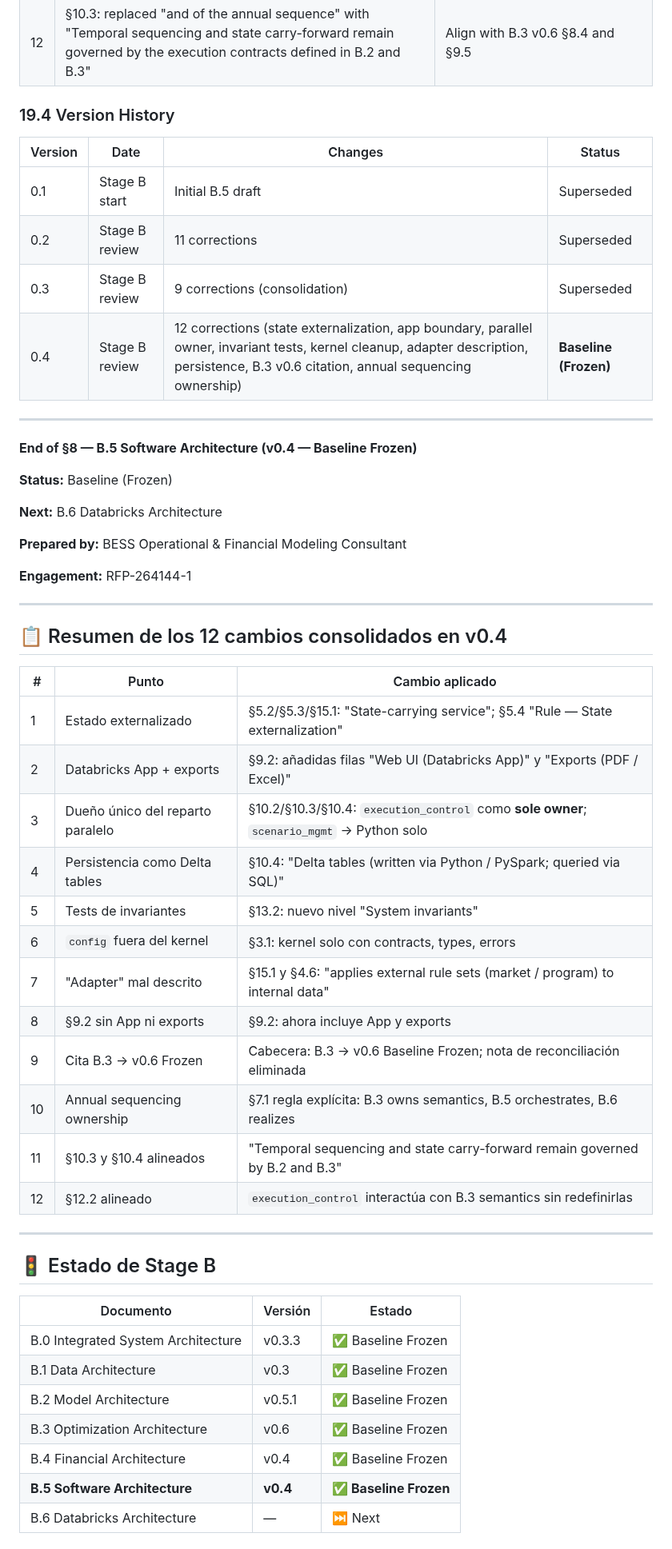
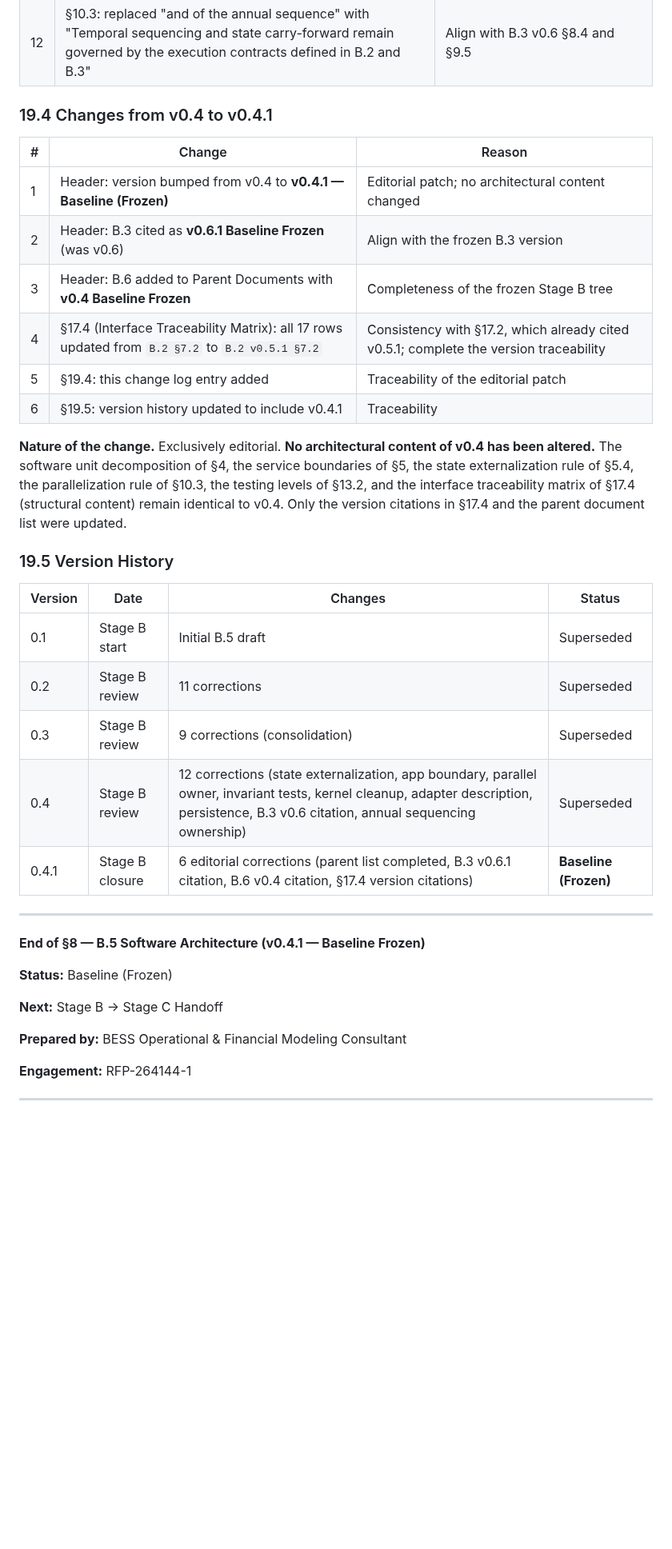
Before and after one commit to danacioDS/EngieBess, a Markdown page: docs/Stage-B-system-architecture/05-software-arch.md, the part around one of its changes. Shown at 80% size. GitHub-like rendering; blank space fills up the shorter version.

```diff
--- a/docs/Stage-B-system-architecture/05-software-arch.md
+++ b/docs/Stage-B-system-architecture/05-software-arch.md
@@ -936,57 +934,39 @@ Those are Stage C and Stage D responsibilities, with physical topology in B.6.
 | 11 | §7.1: added explicit "Rule on annual sequencing ownership" — B.3 owns semantics, B.5 orchestrates, B.6 realizes; §10.3 and §10.4 and §12.2 aligned with this rule | Prevent B.5 from re-appropriating B.3's annual-sequence semantics |
 | 12 | §10.3: replaced "and of the annual sequence" with "Temporal sequencing and state carry-forward remain governed by the execution contracts defined in B.2 and B.3" | Align with B.3 v0.6 §8.4 and §9.5 |
 
-### 19.4 Version History
+### 19.4 Changes from v0.4 to v0.4.1
+
+| # | Change | Reason |
+|---|--------|--------|
+| 1 | Header: version bumped from v0.4 to **v0.4.1 — Baseline (Frozen)** | Editorial patch; no architectural content changed |
+| 2 | Header: B.3 cited as **v0.6.1 Baseline Frozen** (was v0.6) | Align with the frozen B.3 version |
+| 3 | Header: B.6 added to Parent Documents with **v0.4 Baseline Frozen** | Completeness of the frozen Stage B tree |
+| 4 | §17.4 (Interface Traceability Matrix): all 17 rows updated from `B.2 §7.2` to `B.2 v0.5.1 §7.2` | Consistency with §17.2, which already cited v0.5.1; complete the version traceability |
+| 5 | §19.4: this change log entry added | Traceability of the editorial patch |
+| 6 | §19.5: version history updated to include v0.4.1 | Traceability |
+
+**Nature of the change.** Exclusively editorial. **No architectural content of v0.4 has been altered.** The software unit decomposition of §4, the service boundaries of §5, the state externalization rule of §5.4, the parallelization rule of §10.3, the testing levels of §13.2, and the interface traceability matrix of §17.4 (structural content) remain identical to v0.4. Only the version citations in §17.4 and the parent document list were updated.
+
+### 19.5 Version History
 
 | Version | Date | Changes | Status |
 |---------|------|---------|--------|
 | 0.1 | Stage B start | Initial B.5 draft | Superseded |
 | 0.2 | Stage B review | 11 corrections | Superseded |
 | 0.3 | Stage B review | 9 corrections (consolidation) | Superseded |
-| 0.4 | Stage B review | 12 corrections (state externalization, app boundary, parallel owner, invariant tests, kernel cleanup, adapter description, persistence, B.3 v0.6 citation, annual sequencing ownership) | **Baseline (Frozen)** |
+| 0.4 | Stage B review | 12 corrections (state externalization, app boundary, parallel owner, invariant tests, kernel cleanup, adapter description, persistence, B.3 v0.6 citation, annual sequencing ownership) | Superseded |
+| 0.4.1 | Stage B closure | 6 editorial corrections (parent list completed, B.3 v0.6.1 citation, B.6 v0.4 citation, §17.4 version citations) | **Baseline (Frozen)** |
 
 ---
 
-**End of §8 — B.5 Software Architecture (v0.4 — Baseline Frozen)**
+**End of §8 — B.5 Software Architecture (v0.4.1 — Baseline Frozen)**
 
 **Status:** Baseline (Frozen)
 
-**Next:** B.6 Databricks Architecture
+**Next:** Stage B → Stage C Handoff
 
 **Prepared by:** BESS Operational & Financial Modeling Consultant
 
 **Engagement:** RFP-264144-1
 
 ---
-
-## 📋 Resumen de los 12 cambios consolidados en v0.4
-
-| # | Punto | Cambio aplicado |
-|---|-------|-----------------|
-| 1 | Estado externalizado | §5.2/§5.3/§15.1: "State-carrying service"; §5.4 "Rule — State externalization" |
-| 2 | Databricks App + exports | §9.2: añadidas filas "Web UI (Databricks App)" y "Exports (PDF / Excel)" |
-| 3 | Dueño único del reparto paralelo | §10.2/§10.3/§10.4: `execution_control` como **sole owner**; `scenario_mgmt` → Python solo |
-| 4 | Persistencia como Delta tables | §10.4: "Delta tables (written via Python / PySpark; queried via SQL)" |
-| 5 | Tests de invariantes | §13.2: nuevo nivel "System invariants" |
-| 6 | `config` fuera del kernel | §3.1: kernel solo con contracts, types, errors |
-| 7 | "Adapter" mal descrito | §15.1 y §4.6: "applies external rule sets (market / program) to internal data" |
-| 8 | §9.2 sin App ni exports | §9.2: ahora incluye App y exports |
-| 9 | Cita B.3 → v0.6 Frozen | Cabecera: B.3 → v0.6 Baseline Frozen; nota de reconciliación eliminada |
-| 10 | Annual sequencing ownership | §7.1 regla explícita: B.3 owns semantics, B.5 orchestrates, B.6 realizes |
-| 11 | §10.3 y §10.4 alineados | "Temporal sequencing and state carry-forward remain governed by B.2 and B.3" |
-| 12 | §12.2 alineado | `execution_control` interactúa con B.3 semantics sin redefinirlas |
-
----
-
-## 🚦 Estado de Stage B
-
-| Documento | Versión | Estado |
-|-----------|---------|--------|
-| B.0 Integrated System Architecture | v0.3.3 | ✅ Baseline Frozen |
-| B.1 Data Architecture | v0.3 | ✅ Baseline Frozen |
-| B.2 Model Architecture | v0.5.1 | ✅ Baseline Frozen |
-| B.3 Optimization Architecture | v0.6 | ✅ Baseline Frozen |
-| B.4 Financial Architecture | v0.4 | ✅ Baseline Frozen |
-| **B.5 Software Architecture** | **v0.4** | **✅ Baseline Frozen** |
-| B.6 Databricks Architecture | — | ⏭ Next |
-
```
Also changed, not shown: other parts of docs/Stage-B-system-architecture/05-software-arch.md (+19 -22 lines).
